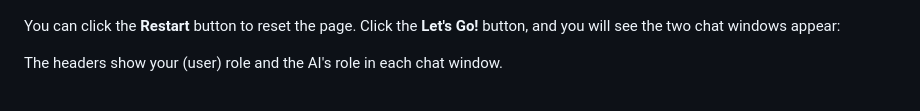
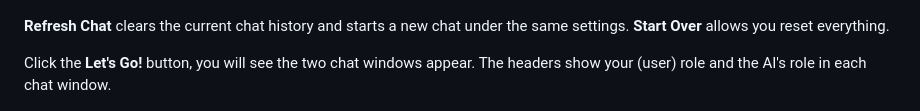
Before and after one commit to ANRGUSC/chatlang, a Markdown page: README.md, the part around the change. Drawn GitHub-style.

```diff
--- a/README.md
+++ b/README.md
@@ -24,9 +24,9 @@ Once that's done. You can find these two buttons:
 
 ![header_button](static/images/readme/header_button.png)
 
-You can click the **Restart** button to reset the page. Click the **Let's Go!** button, and you will see the two chat windows appear:
+**Refresh Chat** clears the current chat history and starts a new chat under the same settings. **Start Over** allows you reset everything.
 
-The headers show your (user) role and the AI's role in each chat window.
+Click the **Let's Go!** button, you will see the two chat windows appear. The headers show your (user) role and the AI's role in each chat window.
 
 ![chat_start](static/images/readme/chat_start.png)
 
```
